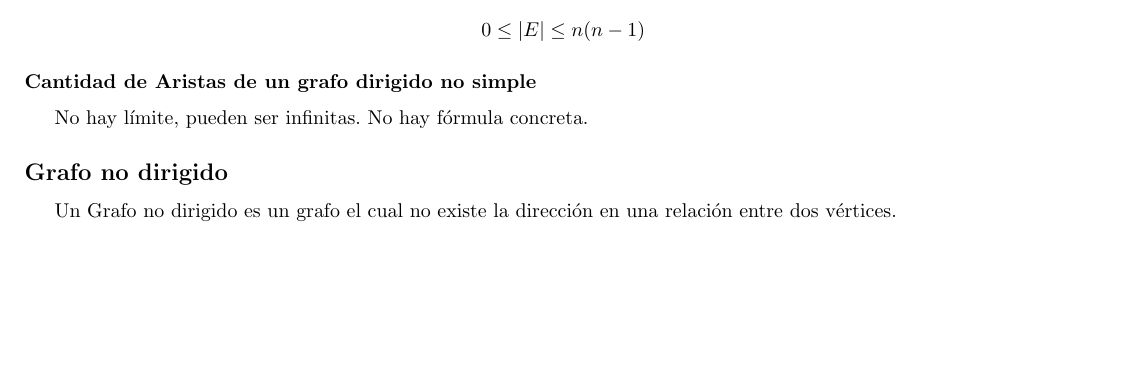
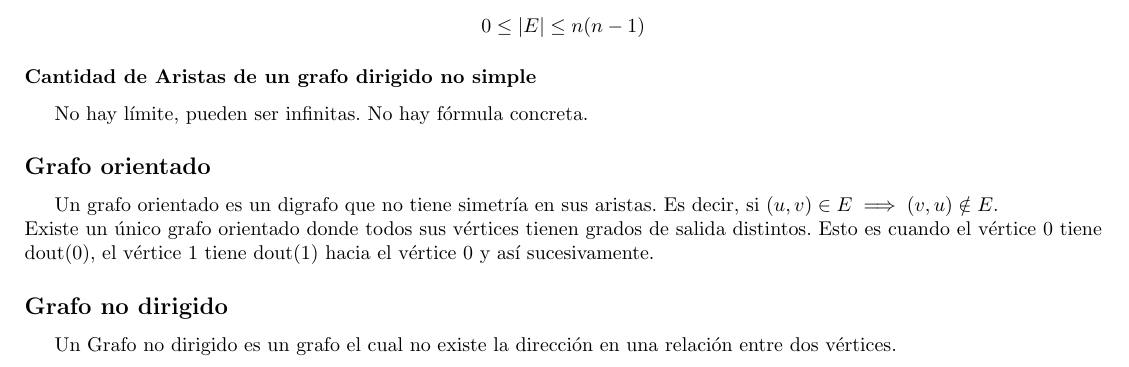
Before and after one commit to tomihq/tda, a LaTeX CV (resumen.tex): part of page 6 of 47, cut so that both start at the same text, the shorter picture padded with empty space. Compiled offline with pdfLaTeX.

Commit message:
add: grafos orientados

```diff
--- a/resumen.tex
+++ b/resumen.tex
@@ -127,6 +127,9 @@ En un Grafo Dirigido, el grado de un vértice se calcula como $deg(v) = indeg(v)
 Como acá importa la relación los vértices pues contamos todas las aristas pues $(A,B) \neq (B,A)$ \[0 \leq |E| \leq n(n-1)\]
 \subsubsection*{Cantidad de Aristas de un grafo dirigido no simple}
 No hay límite, pueden ser infinitas. No hay fórmula concreta.
+\subsection*{Grafo orientado}
+Un grafo orientado es un digrafo que no tiene simetría en sus aristas. Es decir, si $ (u, v) \in E  \implies (v, u) \notin E$. \\
+Existe un único grafo orientado donde todos sus vértices tienen grados de salida distintos. Esto es cuando el vértice 0 tiene dout(0), el vértice 1 tiene dout(1) hacia el vértice 0 y así sucesivamente.
 \subsection*{Grafo no dirigido}
 Un Grafo no dirigido es un grafo el cual no existe la dirección en una relación entre dos vértices.
 \begin{itemize}
```
Also changed, not shown: resumen.pdf.
